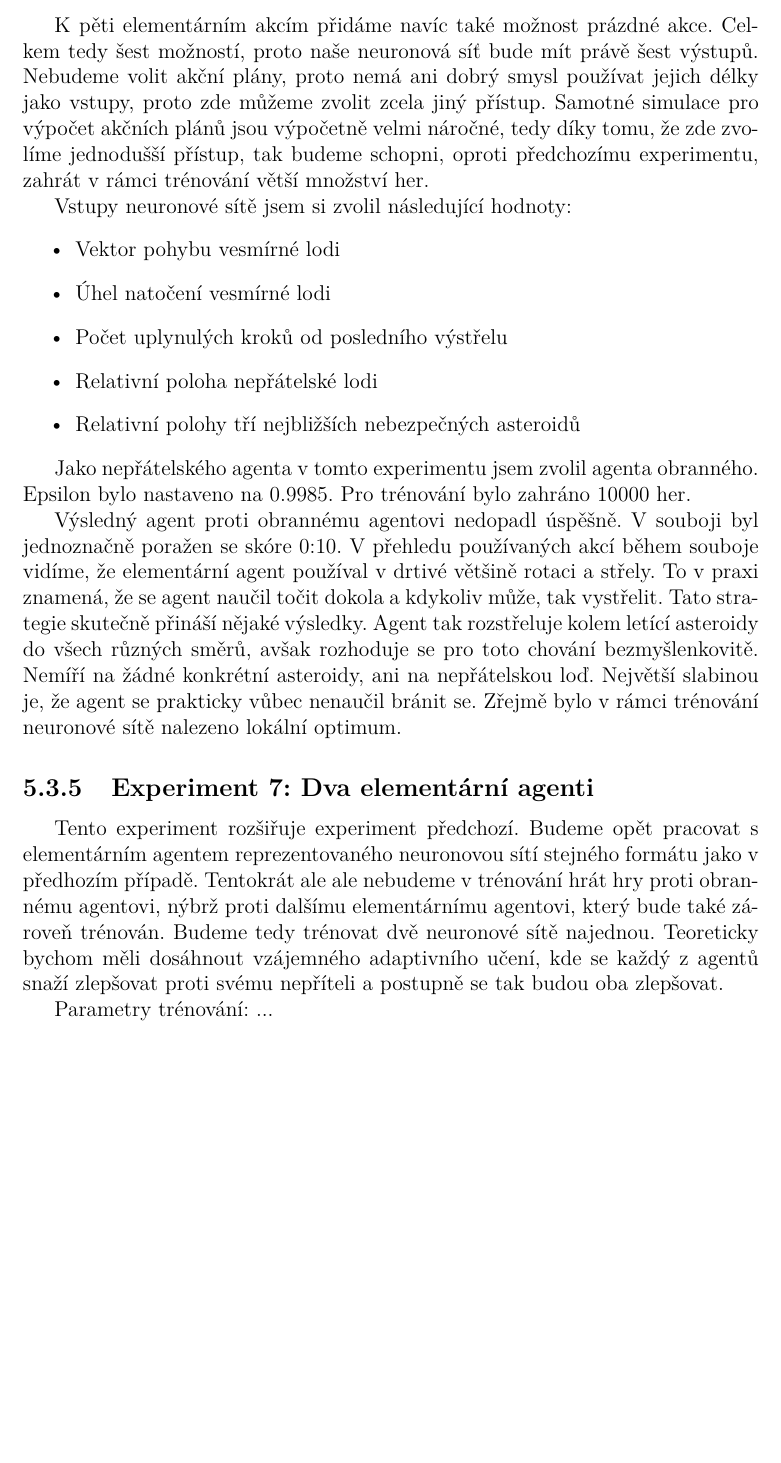
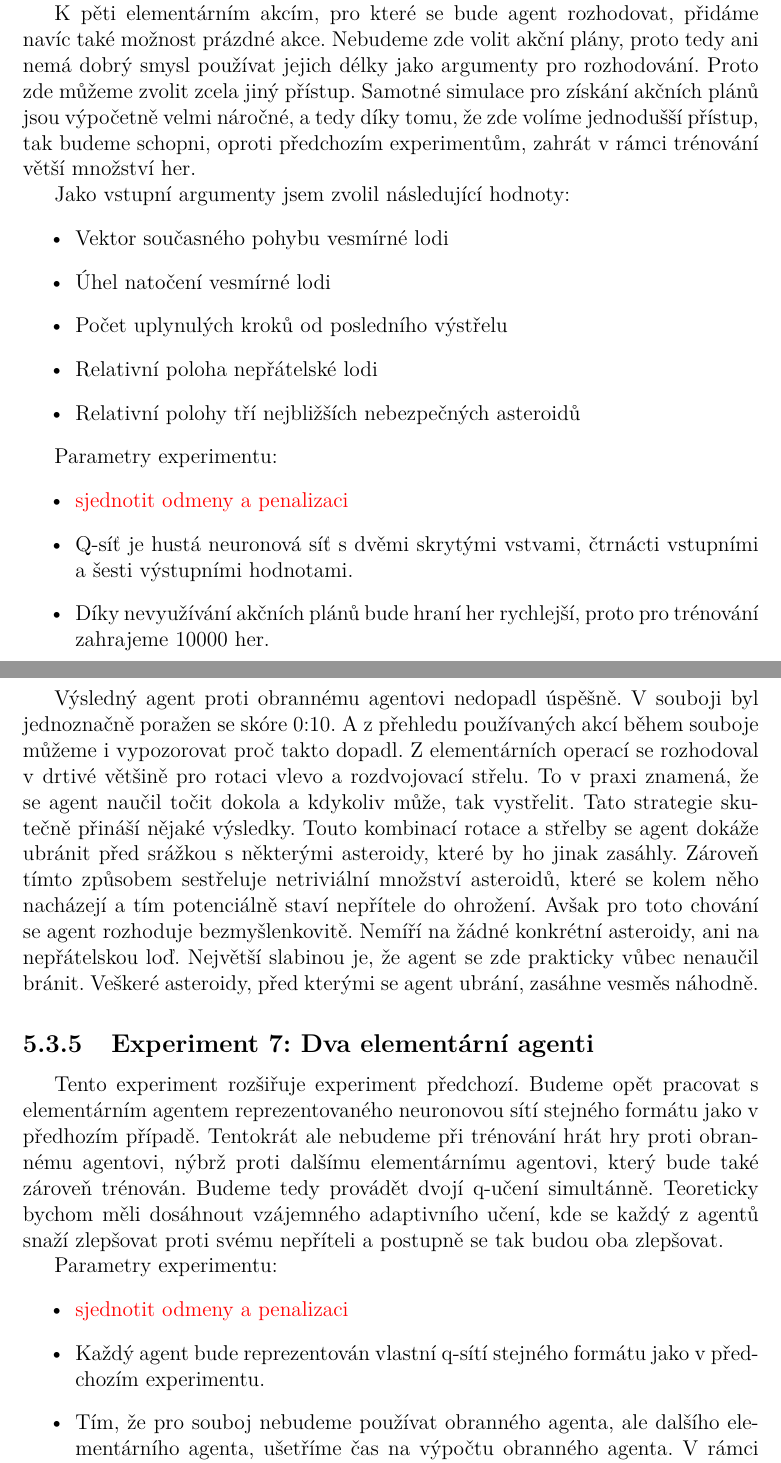
Before and after one commit to PremekBasta/Asteroids, a LaTeX thesis (bp/prace.tex, which reads bp/kap05.tex): part of page 33 of 37 before the commit and two parts of pages 33 and 34 of 41 after it, the two joined at a grey line, cut at the place of the change, the shorter picture padded with empty space. Compiled offline with pdfLaTeX; a LaTeX package or settings file that is missing is left out.

Commit message:
bp-experiment 5 and 6 done

```diff
--- a/bp/kap05.tex
+++ b/bp/kap05.tex
@@ -129,31 +156,38 @@ Výsledný agent rozhodující se pomocí této neuronové sítě bude volit vž
+Opět budeme k trénování využívat soubojů s obranným agentem a učit se na základě odměn získaných od herního prostředí.
 
 \par
-K pěti elementárním akcím přidáme navíc také možnost prázdné akce. Celkem tedy šest možností, proto naše neuronová síť bude mít právě šest výstupů.
-Nebudeme volit akční plány, proto nemá ani dobrý smysl používat jejich délky jako vstupy, proto zde můžeme zvolit zcela jiný přístup.
-Samotné simulace pro výpočet akčních plánů jsou výpočetně velmi náročné, tedy díky tomu, že zde zvolíme jednodušší přístup, tak budeme schopni, oproti předchozímu experimentu, zahrát v rámci trénování větší množství her.
+K pěti elementárním akcím, pro které se bude agent rozhodovat, přidáme navíc také možnost prázdné akce.
+Nebudeme zde volit akční plány, proto tedy ani nemá dobrý smysl používat jejich délky jako argumenty pro rozhodování. Proto zde můžeme zvolit zcela jiný přístup.
+Samotné simulace pro získání akčních plánů jsou výpočetně velmi náročné, a tedy díky tomu, že zde volíme jednodušší přístup, tak budeme schopni, oproti předchozím experimentům, zahrát v rámci trénování větší množství her.
 
 \par
-Vstupy neuronové sítě jsem si zvolil následující hodnoty:
+Jako vstupní argumenty jsem zvolil následující hodnoty:
 \begin{itemize}
-    \item Vektor pohybu vesmírné lodi
+    \item Vektor současného pohybu vesmírné lodi
     \item Úhel natočení vesmírné lodi
     \item Počet uplynulých kroků od posledního výstřelu
     \item Relativní poloha nepřátelské lodi
     \item Relativní polohy tří nejbližších nebezpečných asteroidů
 \end{itemize}
 
-Jako nepřátelského agenta v tomto experimentu jsem zvolil agenta obranného.
-Epsilon bylo nastaveno na 0.9985. Pro trénování bylo zahráno 10000 her.
+Parametry experimentu:
+\begin{itemize}
+    \item \todo{sjednotit odmeny a penalizaci}
+    \item Q-síť je hustá neuronová síť s dvěmi skrytými vstvami, čtrnácti vstupními a šesti výstupními hodnotami.
+    \item Díky nevyužívání akčních plánů bude hraní her rychlejší, proto pro trénování zahrajeme 10000 her.
+    \item Konstanta pro snižoání epsilon je nastavena na hodnotu \todo{0.9998}
+    \item V posledních 5\% her se nebude epsilon-hladový přístup používat a budou se volit nejlepší známé akce.
+\end{itemize}
 
 
+Výsledný agent proti obrannému agentovi nedopadl úspěšně. V souboji byl jednoznačně poražen se skóre 0:10.
+A z přehledu používaných akcí během souboje můžeme i vypozorovat proč takto dopadl. Z elementárních operací se rozhodoval v drtivé většině pro rotaci vlevo a rozdvojovací střelu.
+To v praxi znamená, že se agent naučil točit dokola a kdykoliv může, tak vystřelit. Tato strategie skutečně přináší nějaké výsledky.
+Touto kombinací rotace a střelby se agent dokáže ubránit před srážkou s některými asteroidy, které by ho jinak zasáhly. Zároveň tímto způsobem sestřeluje netriviální množství asteroidů, které se kolem něho nacházejí a tím potenciálně staví nepřítele do ohrožení.
+Avšak pro toto chování se agent rozhoduje bezmyšlenkovitě.
+Nemíří na žádné konkrétní asteroidy, ani na nepřátelskou loď.
+Největší slabinou je, že agent se zde prakticky vůbec nenaučil bránit.
+Veškeré asteroidy, před kterými se agent ubrání, zasáhne vesměs náhodně.
 
-% 10000_base_action_DQ_stable_deffensive_opponent_added_dense_layer_model_1
-% 10000_base_action_DQ_stable_deffensive_opponent_added_dense_layer_1.txt
-
-Výsledný agent proti obrannému agentovi nedopadl úspěšně. V souboji byl jednoznačně poražen se skóre 0:10.
-V přehledu používaných akcí během souboje vidíme, že elementární agent používal v drtivé většině rotaci a střely.
-To v praxi znamená, že se agent naučil točit dokola a kdykoliv může, tak vystřelit. Tato strategie skutečně přináší nějaké výsledky.
-Agent tak rozstřeluje kolem letící asteroidy do všech různých směrů, avšak rozhoduje se pro toto chování bezmyšlenkovitě. Nemíří na žádné konkrétní asteroidy, ani na nepřátelskou loď.
-Největší slabinou je, že agent se prakticky vůbec nenaučil bránit se. Zřejmě bylo v rámci trénování neuronové sítě nalezeno lokální optimum.
 
 \begin{figure}[p]\centering
@@ -167,9 +201,14 @@ Největší slabinou je, že agent se prakticky vůbec nenaučil bránit se. Zř
 
 \subsection{Experiment 7: Dva elementární agenti}
 Tento experiment rozšiřuje experiment předchozí. Budeme opět pracovat s elementárním agentem reprezentovaného neuronovou sítí stejného formátu jako v předhozím případě.
-Tentokrát ale ale nebudeme v trénování hrát hry proti obrannému agentovi, nýbrž proti dalšímu elementárnímu agentovi, který bude také zároveň trénován.
-Budeme tedy trénovat dvě neuronové sítě najednou. Teoreticky bychom měli dosáhnout vzájemného adaptivního učení, kde se každý z agentů snaží zlepšovat proti svému nepříteli a postupně se tak budou oba zlepšovat.
+Tentokrát ale nebudeme při trénování hrát hry proti obrannému agentovi, nýbrž proti dalšímu elementárnímu agentovi, který bude také zároveň trénován.
+Budeme tedy provádět dvojí q-učení simultánně. Teoreticky bychom měli dosáhnout vzájemného adaptivního učení, kde se každý z agentů snaží zlepšovat proti svému nepříteli a postupně se tak budou oba zlepšovat.
 \par
-Parametry trénování: ...
 
 
+Parametry experimentu:
+\begin{itemize}
+    \item \todo{sjednotit odmeny a penalizaci}
+    \item Každý agent bude reprezentován vlastní q-sítí stejného formátu jako v předchozím experimentu.
+    \item Tím, že pro souboj nebudeme používat obranného agenta, ale dalšího elementárního agenta, ušetříme čas na výpočtu obranného agenta. V rámci trénování tedy zahrajeme 20000 her.
+    \item Konstanta pro snižoání epsilon je nastavena na hodnotu 0.9998
```
Also changed, not shown: bp/Obrazky/Experiment05Results.png, bp/Obrazky/Experiment05Training.png (added), bp/prace.pdf, bp/kap05.tex (65 more changed lines), 12 other files.
